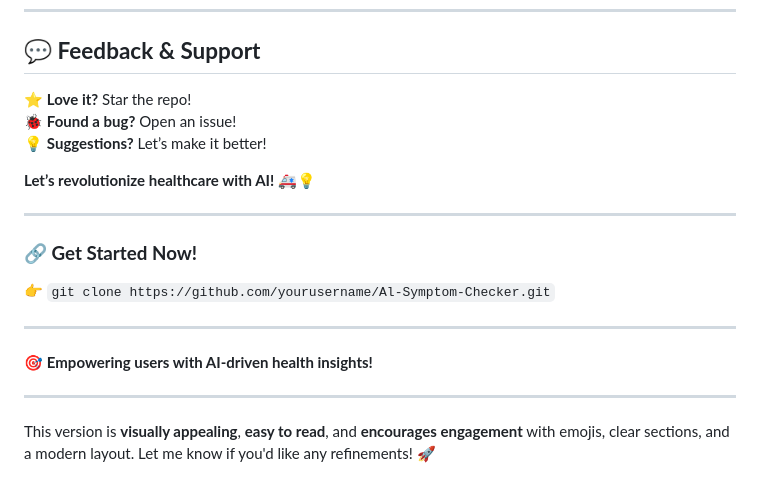
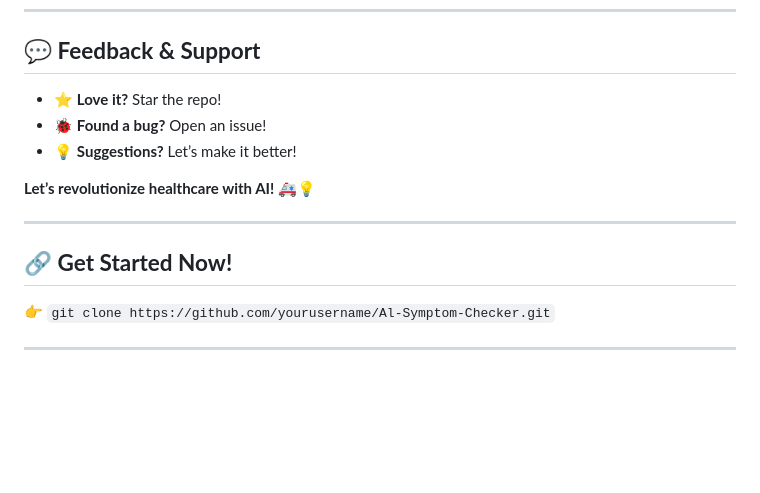
Before and after one commit to ShubhamAIML/AI-Symptom-Checker, a Markdown page: README.md, the part around the change printed below. Rendered like a GitHub page; blank space fills up the shorter version.

```diff
--- a/README.md
+++ b/README.md
@@ -93,21 +159,17 @@ MIT License - Free for personal and commercial use
 ---
 
 ## 💬 **Feedback & Support**
-⭐ **Love it?** Star the repo!
-🐞 **Found a bug?** Open an issue!
-💡 **Suggestions?** Let’s make it better!
+
+- ⭐ **Love it?** Star the repo!
+- 🐞 **Found a bug?** Open an issue!
+- 💡 **Suggestions?** Let’s make it better!
 
 **Let’s revolutionize healthcare with AI!** 🚑💡
 
 ---
 
-### **🔗 Get Started Now!**
+## 🔗 **Get Started Now!**
+
 👉 `git clone https://github.com/yourusername/Al-Symptom-Checker.git`
 
 ---
-
-🎯 **Empowering users with AI-driven health insights!**
-
----
-
-This version is **visually appealing**, **easy to read**, and **encourages engagement** with emojis, clear sections, and a modern layout. Let me know if you'd like any refinements! 🚀
```
Also changed, not shown: other parts of README.md (+101 -35 lines).
